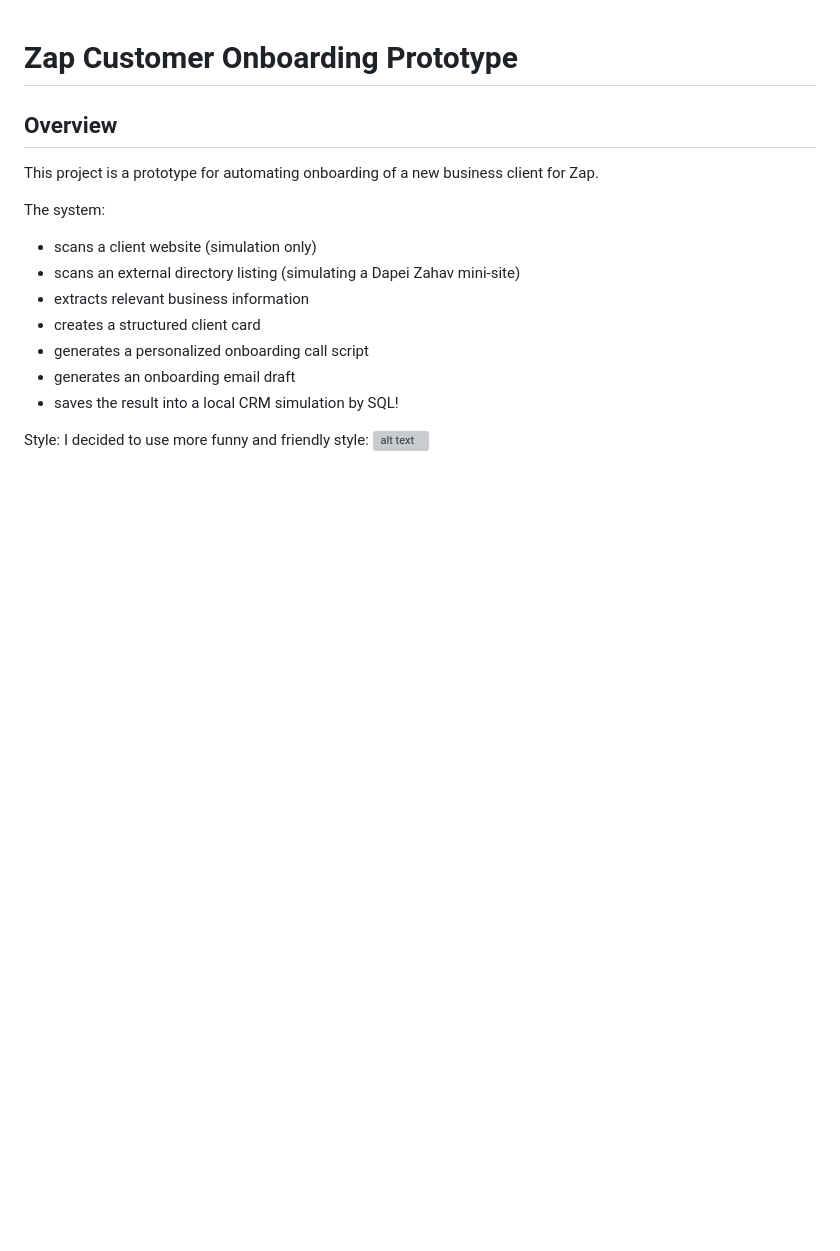
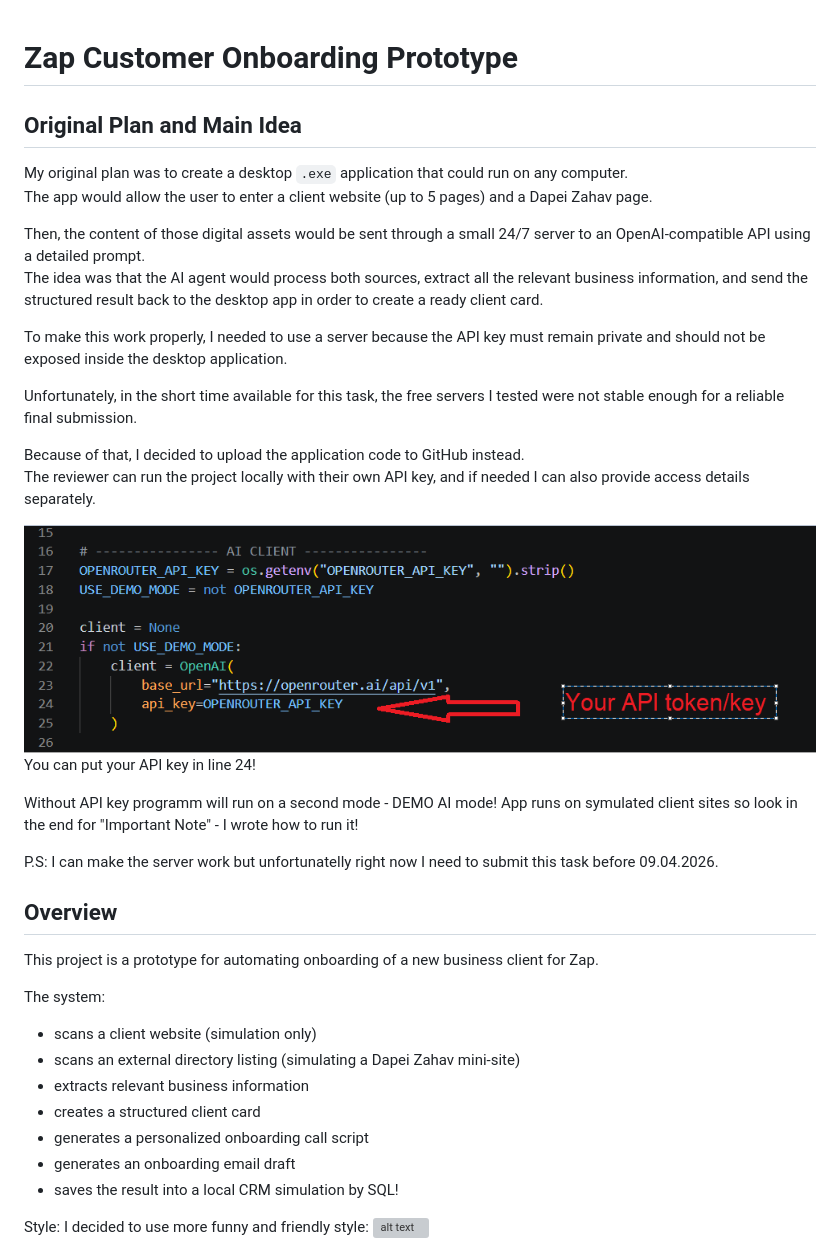
Before and after one commit to RenatKarimovBMF/zap-onboarding-prototype, a Markdown page: README.md, the part around one of its changes. Rendered like a GitHub page; pictures changed too: image-3.png (added); blank space fills up the shorter version; grey boxes are pictures that could not be loaded.

Commit message:
Update README and ignore local backend and key files

```diff
--- a/README.md
+++ b/README.md
@@ -1,5 +1,27 @@
 # Zap Customer Onboarding Prototype
 
+## Original Plan and Main Idea
+
+My original plan was to create a desktop `.exe` application that could run on any computer.
+The app would allow the user to enter a client website (up to 5 pages) and a Dapei Zahav page.
+
+Then, the content of those digital assets would be sent through a small 24/7 server to an OpenAI-compatible API using a detailed prompt.
+The idea was that the AI agent would process both sources, extract all the relevant business information, and send the structured result back to the desktop app in order to create a ready client card.
+
+To make this work properly, I needed to use a server because the API key must remain private and should not be exposed inside the desktop application.
+
+Unfortunately, in the short time available for this task, the free servers I tested were not stable enough for a reliable final submission.
+
+Because of that, I decided to upload the application code to GitHub instead.
+The reviewer can run the project locally with their own API key, and if needed I can also provide access details separately.
+
+![alt text](image-3.png)
+You can put your API key in line 24!
+
+Without API key programm will run on a second mode - DEMO AI mode!
+App runs on symulated client sites so look in the end for "Important Note" - I wrote how to run it!
+
+P.S: I can make the server work but unfortunatelly right now I need to submit this task before 09.04.2026.
 ## Overview
 This project is a prototype for automating onboarding of a new business client for Zap.
 
```
Also changed, not shown: other parts of README.md (+17 -0 lines), 1 other file.
